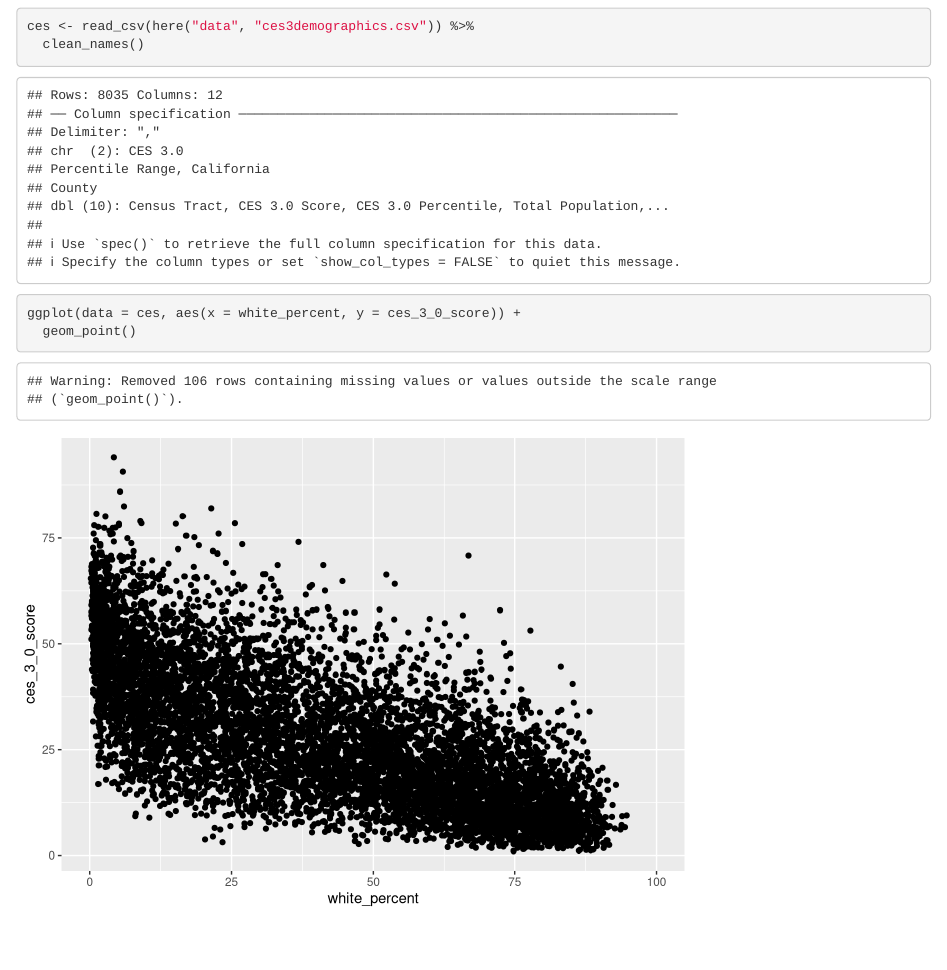
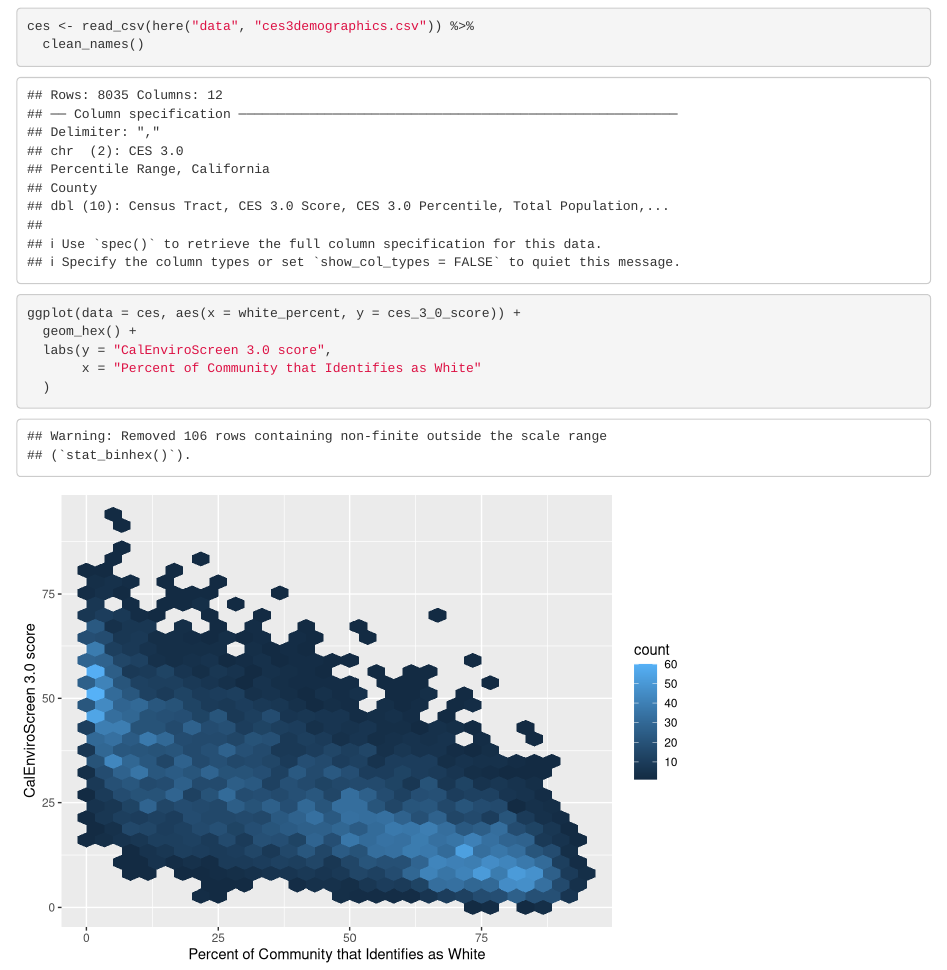
Before and after one commit to daniel-k-feinberg/ejscreen-group-21, an R Markdown document (src/group_21_ca_ej.Rmd.Rmd): the page in a window 1100 px wide, from 120 px down. Rendered offline with R 4.5, knitr and Pandoc, with nearby package versions; column names are cleaned by a stand-in for the janitor package.

Commit message:
adjusted ggplot to hex

````diff
--- a/src/group_21_ca_ej.Rmd.Rmd
+++ b/src/group_21_ca_ej.Rmd.Rmd
@@ -20,5 +20,8 @@ ces <- read_csv(here("data", "ces3demographics.csv")) %>%
 
 ```{r}
 ggplot(data = ces, aes(x = white_percent, y = ces_3_0_score)) +
-  geom_point()
+  geom_hex() +
+  labs(y = "CalEnviroScreen 3.0 score",
+       x = "Percent of Community that Identifies as White"
+  )
 ```
````
Also changed, not shown: 3 other files.
